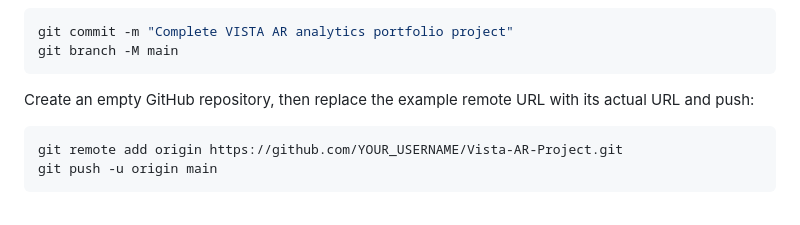
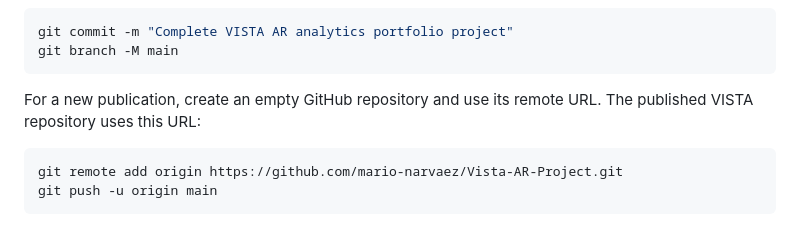
Before and after one commit to mario-narvaez/Vista-AR-Project, a Markdown page: BUILD_GUIDE.md, the part around the change. Rendered like a GitHub page.

````diff
--- a/BUILD_GUIDE.md
+++ b/BUILD_GUIDE.md
@@ -204,11 +204,11 @@ git commit -m "Complete VISTA AR analytics portfolio project"
 git branch -M main
 ```
 
-Create an empty GitHub repository, then replace the example remote URL with its
-actual URL and push:
+For a new publication, create an empty GitHub repository and use its remote URL.
+The published VISTA repository uses this URL:
 
 ```powershell
-git remote add origin https://github.com/YOUR_USERNAME/Vista-AR-Project.git
+git remote add origin https://github.com/mario-narvaez/Vista-AR-Project.git
 git push -u origin main
 ```
 
````
Also changed, not shown: README.md (+2 -2 lines), docs/BUILD_LOG.md (+13 -3 lines).
